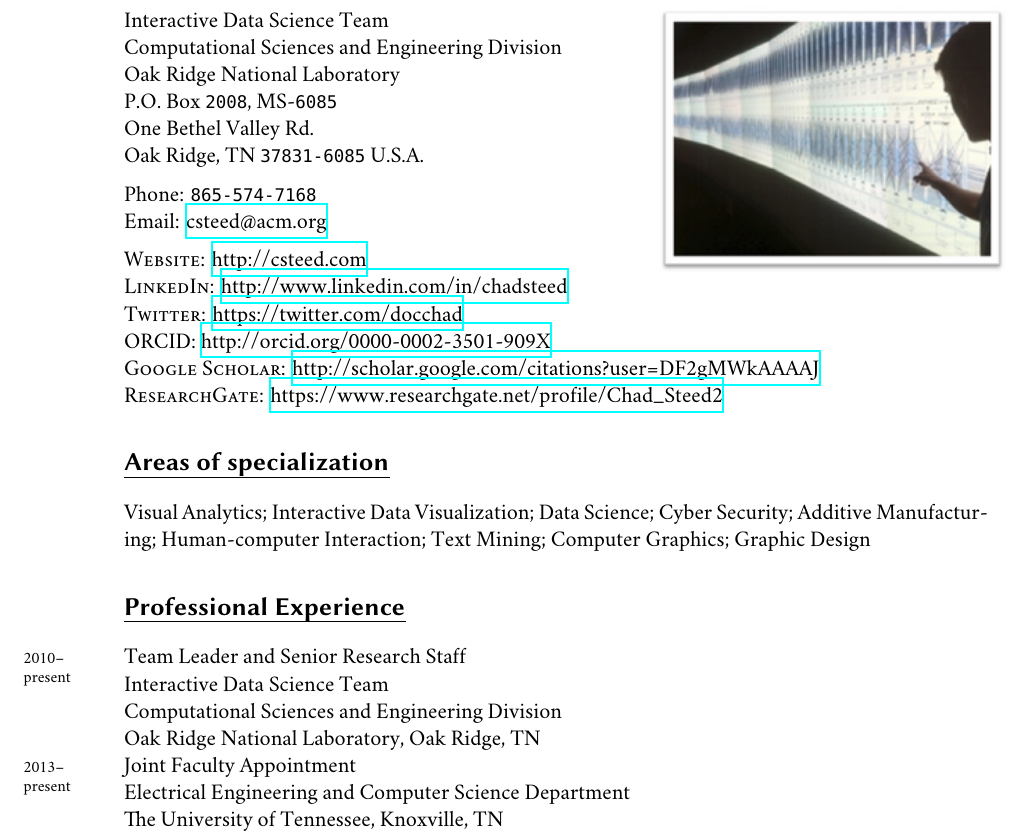
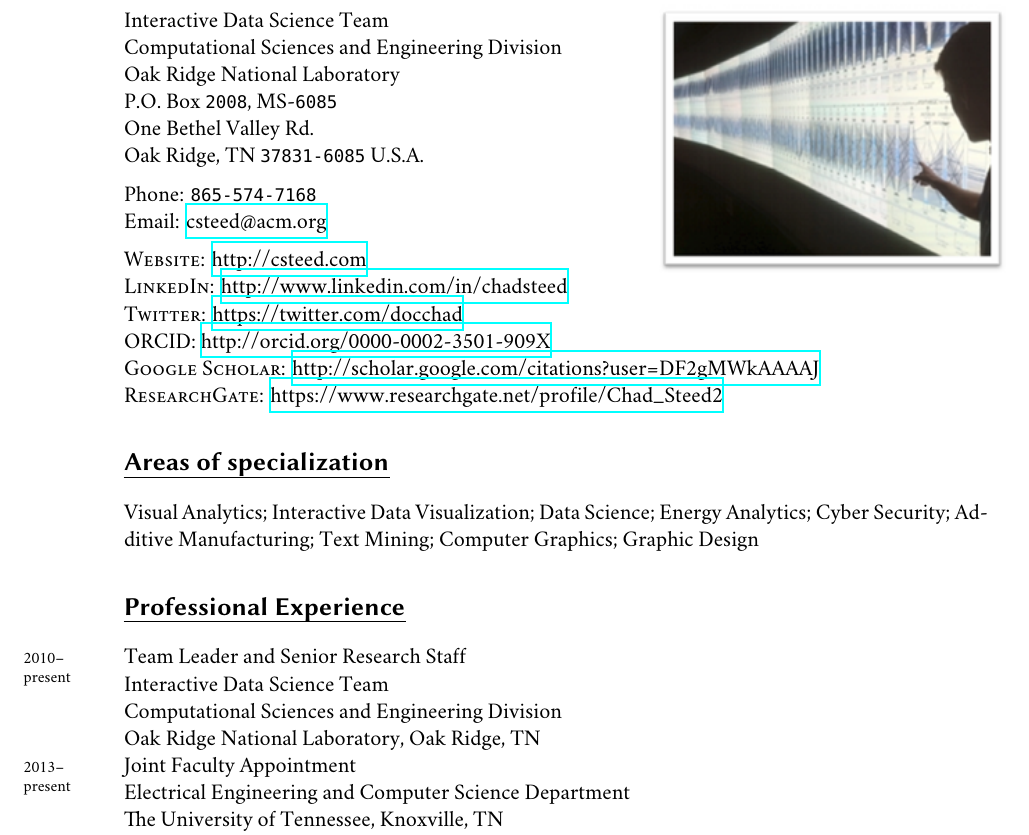
Before and after one commit to csteed/vitae, a LaTeX CV (chadsteed_cv.tex): part of page 1 of 18, cut so that both start at the same text. Compiled offline with XeLaTeX; a missing font is replaced by an installed copy or a similar font.

Commit message:
Updated expertise

```diff
--- a/chadsteed_cv.tex
+++ b/chadsteed_cv.tex
@@ -144,8 +144,8 @@ Email: \href{mailto:csteed@acm.org}{csteed@acm.org}\\[.2cm]
 \textsc{ResearchGate}: \href{https://www.researchgate.net/profile/Chad\_Steed2}{https://www.researchgate.net/profile/Chad\_Steed2}
 
 \section*{Areas of specialization}
-Visual Analytics; Interactive Data Visualization; Data Science; Cyber Security;
-Additive Manufacturing; Human-computer Interaction;
+Visual Analytics; Interactive Data Visualization; Data Science; Energy
+Analytics; Cyber Security; Additive Manufacturing;
 Text Mining; Computer Graphics; Graphic Design
 
 %%\hrule
```
Also changed, not shown: chadsteed_cv.pdf.
